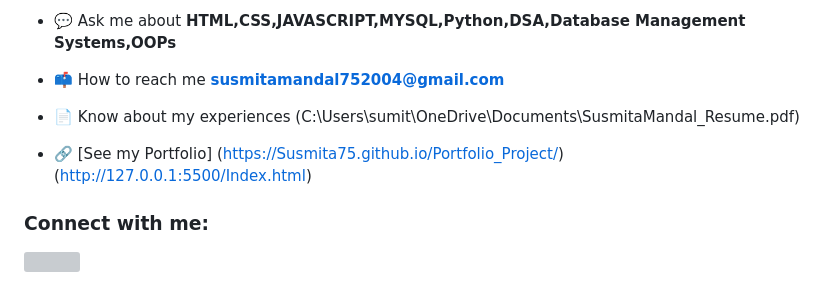
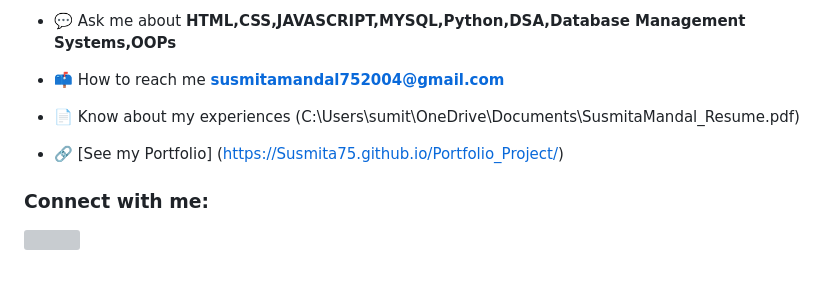
Before and after one commit to Susmita75/Portfolio_Project, a Markdown page: README.md, the part around the change. GitHub-like rendering; grey boxes are pictures that could not be loaded.

```diff
--- a/README.md
+++ b/README.md
@@ -8,7 +8,7 @@
 
  - 📄 Know about my experiences (C:\Users\sumit\OneDrive\Documents\SusmitaMandal_Resume.pdf)
 
- - 🔗 [See my Portfolio] (https://Susmita75.github.io/Portfolio_Project/)(http://127.0.0.1:5500/Index.html)
+ - 🔗 [See my Portfolio] (https://Susmita75.github.io/Portfolio_Project/)
 
 
 
```
